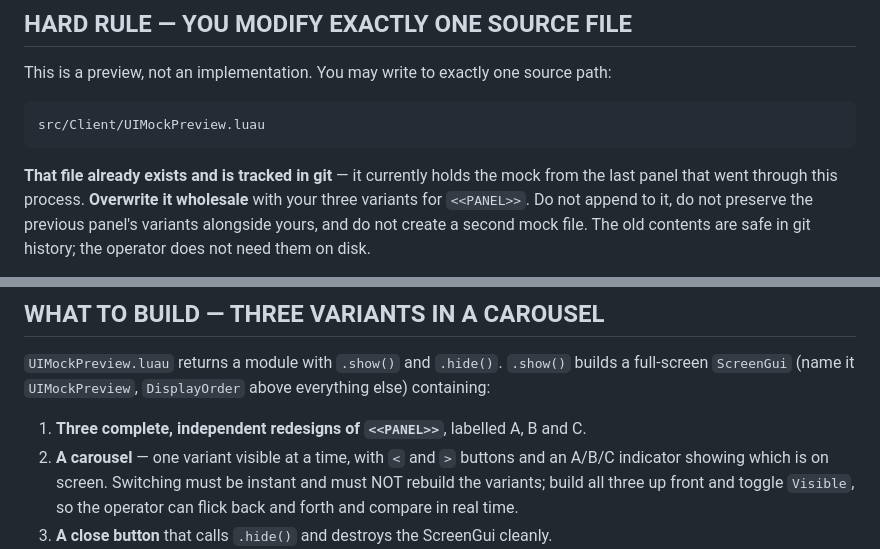
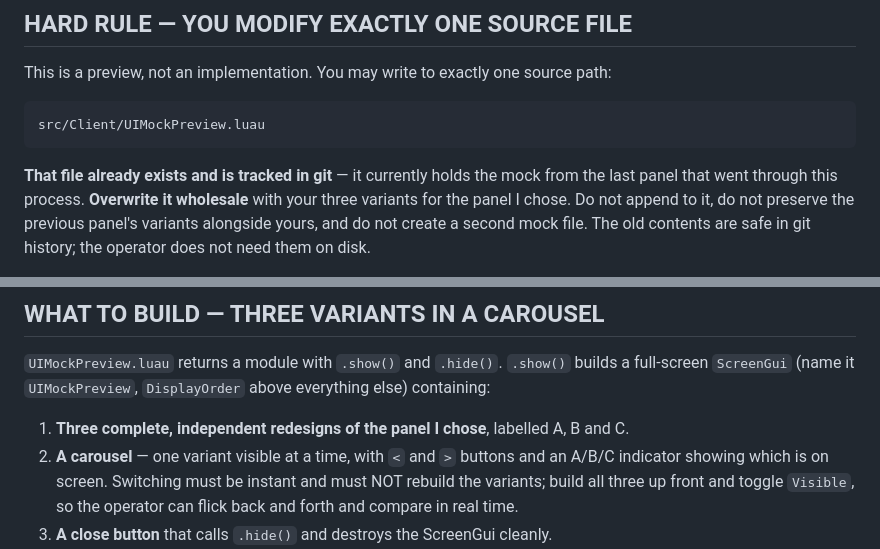
Before and after one commit to HitanshG07/Rgame-dice, a Markdown page: docs/antigravity_ui_redesign_prompt.md, 2 parts joined by grey strips. Rendered like a GitHub page.

```diff
--- a/docs/antigravity_ui_redesign_prompt.md
+++ b/docs/antigravity_ui_redesign_prompt.md
@@ -125,7 +136,7 @@ path:
 
 **That file already exists and is tracked in git** — it currently holds the mock
 from the last panel that went through this process. **Overwrite it wholesale**
-with your three variants for `<<PANEL>>`. Do not append to it, do not preserve
+with your three variants for the panel I chose. Do not append to it, do not preserve
 the previous panel's variants alongside yours, and do not create a second mock
 file. The old contents are safe in git history; the operator does not need them
 on disk.
@@ -162,7 +173,7 @@ preview, because the operator can no longer tell what they are looking at.
 builds a full-screen `ScreenGui` (name it `UIMockPreview`, `DisplayOrder` above
 everything else) containing:
 
-1. **Three complete, independent redesigns of `<<PANEL>>`**, labelled A, B and C.
+1. **Three complete, independent redesigns of the panel I chose**, labelled A, B and C.
 2. **A carousel** — one variant visible at a time, with `<` and `>` buttons and
    an A/B/C indicator showing which is on screen. Switching must be instant and
    must NOT rebuild the variants; build all three up front and toggle `Visible`,
```
Also changed, not shown: other parts of docs/antigravity_ui_redesign_prompt.md (+43 -32 lines).
